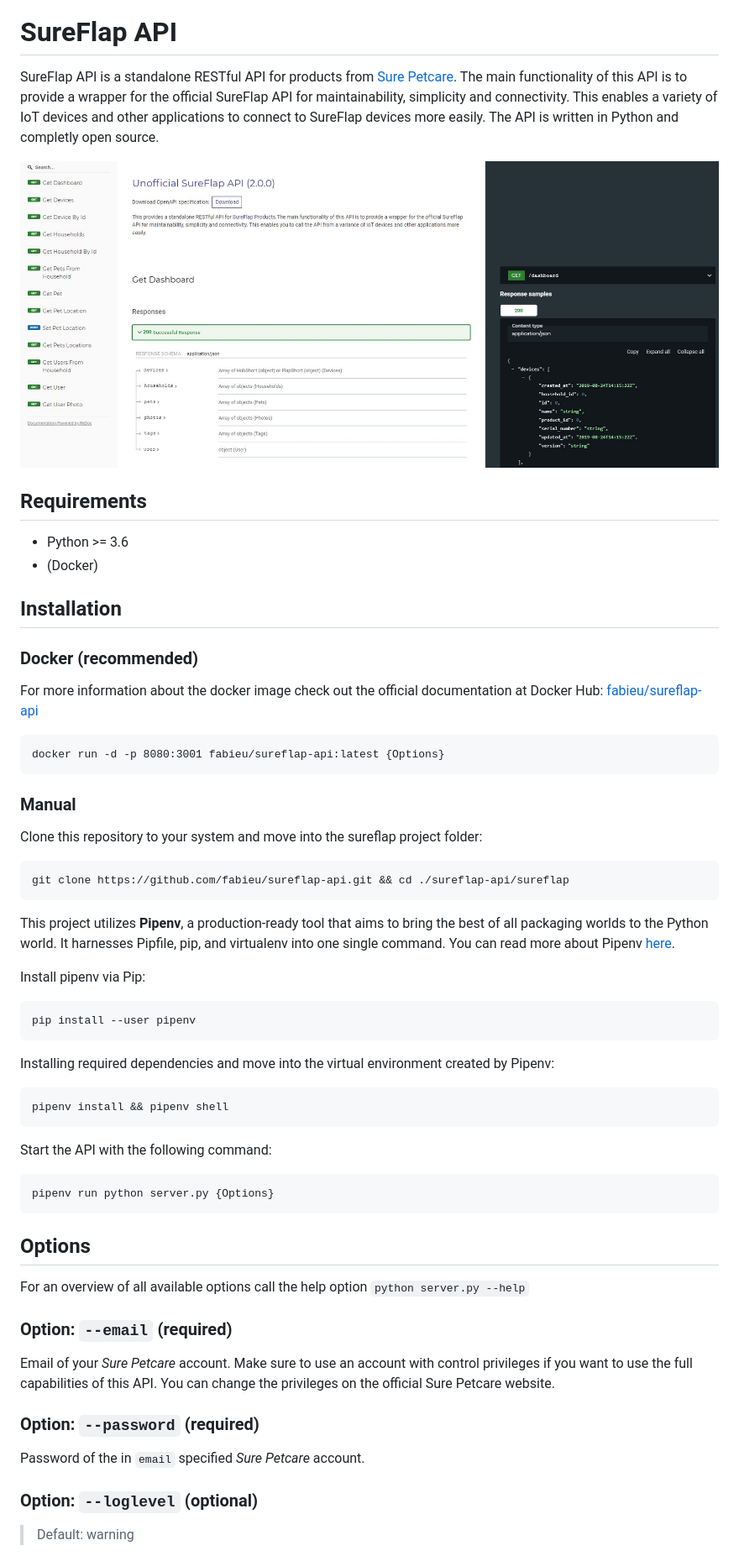
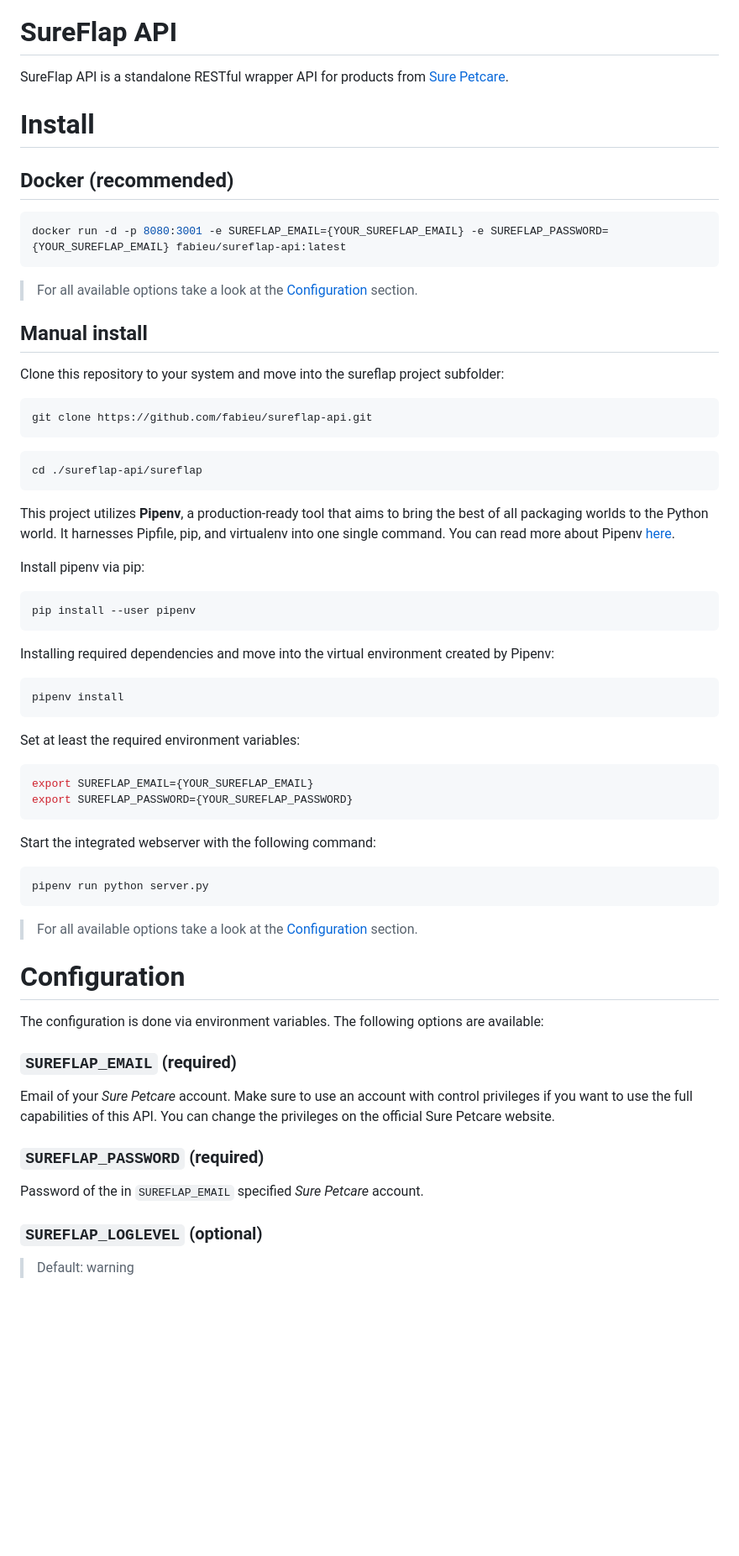
Before and after one commit to fabieu/sureflap-api, a Markdown page: README.md, the part around the change printed below. Shown: that part at 84% size. Rendered like a GitHub page; pictures changed too: docs/sureflap_api_features.jpg (deleted); blank space fills up the shorter version.

````diff
--- a/README.md
+++ b/README.md
@@ -1,35 +7,32 @@
 # SureFlap API
 
-SureFlap API is a standalone RESTful API for products from [Sure Petcare](https://www.surepetcare.com). The main functionality of this API is to provide a wrapper for the official SureFlap API for maintainability, simplicity and connectivity. This enables a variety of IoT devices and other applications to connect to SureFlap devices more easily. The API is written in Python and completly open source.
+SureFlap API is a standalone RESTful wrapper API for products from [Sure Petcare](https://www.surepetcare.com).
 
-![SureFlap APi Features](./docs/sureflap_api_features.jpg)
+# Install
 
-## Requirements
+## Docker (recommended)
 
-- Python >= 3.6
-- (Docker)
-
-## Installation
-
-### Docker (recommended)
-
-For more information about the docker image check out the official documentation at Docker Hub: [fabieu/sureflap-api](https://hub.docker.com/repository/docker/fabieu/sureflap-api)
-
-```docker
-docker run -d -p 8080:3001 fabieu/sureflap-api:latest {Options}
+```bash
+docker run -d -p 8080:3001 -e SUREFLAP_EMAIL={YOUR_SUREFLAP_EMAIL} -e SUREFLAP_PASSWORD={YOUR_SUREFLAP_EMAIL} fabieu/sureflap-api:latest
 ```
 
-### Manual
+> For all available options take a look at the [Configuration](#configuration) section.
 
-Clone this repository to your system and move into the sureflap project folder:
+## Manual install
+
+Clone this repository to your system and move into the sureflap project subfolder:
 
 ```bash
-git clone https://github.com/fabieu/sureflap-api.git && cd ./sureflap-api/sureflap
+git clone https://github.com/fabieu/sureflap-api.git
+```
+
+```bash
+cd ./sureflap-api/sureflap
 ```
 
 This project utilizes **Pipenv**, a production-ready tool that aims to bring the best of all packaging worlds to the Python world. It harnesses Pipfile, pip, and virtualenv into one single command. You can read more about Pipenv [here](https://pipenv-fork.readthedocs.io/en/latest/).
 
-Install pipenv via Pip:
+Install pipenv via pip:
 
 ```bash
 pip install --user pipenv
@@ -38,28 +41,37 @@ pip install --user pipenv
 Installing required dependencies and move into the virtual environment created by Pipenv:
 
 ```bash
-pipenv install && pipenv shell
+pipenv install
 ```
 
-Start the API with the following command:
+Set at least the required environment variables:
 
 ```bash
-pipenv run python server.py {Options}
+export SUREFLAP_EMAIL={YOUR_SUREFLAP_EMAIL}
+export SUREFLAP_PASSWORD={YOUR_SUREFLAP_PASSWORD}
 ```
 
-## Options
+Start the integrated webserver with the following command:
 
-For an overview of all available options call the help option `python server.py --help`
+```bash
+pipenv run python server.py
+```
 
-### Option: `--email` (required)
+> For all available options take a look at the [Configuration](#configuration) section.
+
+# Configuration
+
+The configuration is done via environment variables. The following options are available:
+
+### `SUREFLAP_EMAIL` (required)
 
 Email of your _Sure Petcare_ account. Make sure to use an account with control privileges if you want to use the full capabilities of this API. You can change the privileges on the official Sure Petcare website.
 
-### Option: `--password` (required)
+### `SUREFLAP_PASSWORD` (required)
 
-Password of the in `email` specified _Sure Petcare_ account.
+Password of the in `SUREFLAP_EMAIL` specified _Sure Petcare_ account.
 
-### Option: `--loglevel` (optional)
+### `SUREFLAP_LOGLEVEL` (optional)
 
 > Default: warning
 
````
Also changed, not shown: other parts of README.md (+15 -9 lines), assets/logo.png (added), 14 other files.
